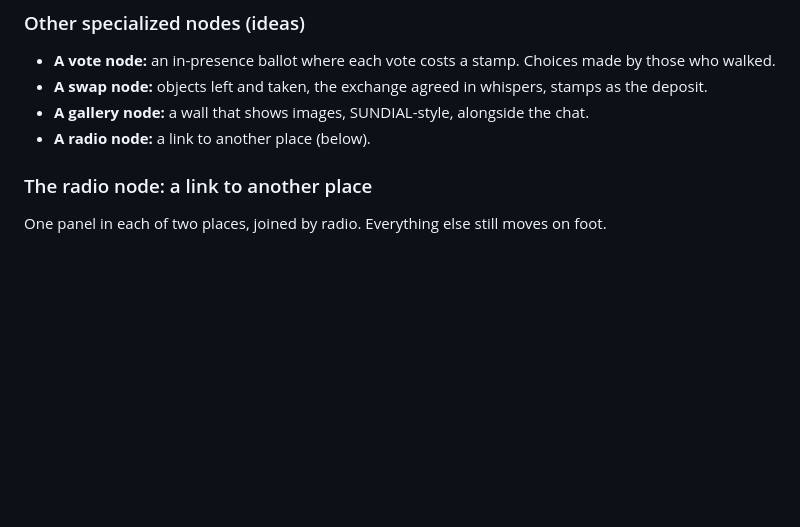
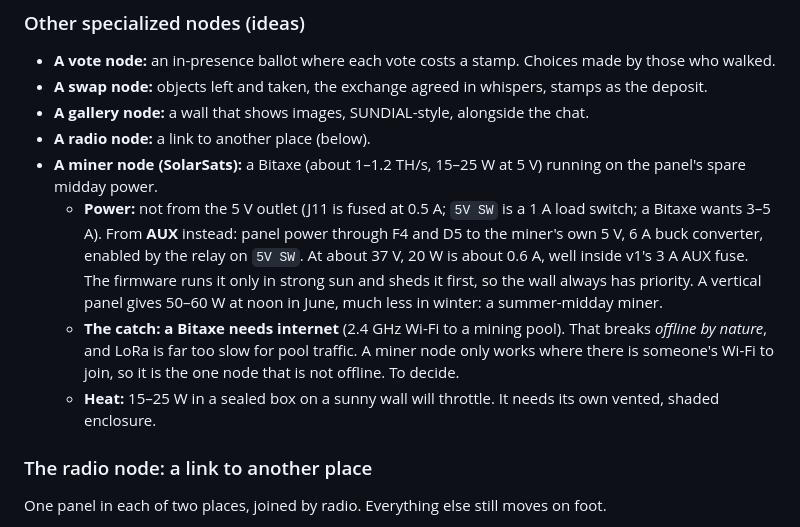
Before and after one commit to photovoltaic-art/PVA, a Markdown page: works/02-go-to-bed.md, the part around the change. Drawn GitHub-style; blank space fills up the shorter version.

Commit message:
GTB: miner node idea (SolarSats Bitaxe on AUX power, needs internet)
Co-Authored-By: Claude Opus 5.5 <noreply@anthropic.com>
Claude-Session: https://claude.ai/code/session_01BMFMt5yCJVT3JQicJnUWqs

```diff
--- a/works/02-go-to-bed.md
+++ b/works/02-go-to-bed.md
@@ -203,6 +203,10 @@ The auction node needs an admin, unlike an ordinary wall: to load the gallery an
 - **A swap node:** objects left and taken, the exchange agreed in whispers, stamps as the deposit.
 - **A gallery node:** a wall that shows images, SUNDIAL-style, alongside the chat.
 - **A radio node:** a link to another place (below).
+- **A miner node (SolarSats):** a Bitaxe (about 1–1.2 TH/s, 15–25 W at 5 V) running on the panel's spare midday power.
+  - **Power:** not from the 5 V outlet (J11 is fused at 0.5 A; `5V SW` is a 1 A load switch; a Bitaxe wants 3–5 A). From **AUX** instead: panel power through F4 and D5 to the miner's own 5 V, 6 A buck converter, enabled by the relay on `5V SW`. At about 37 V, 20 W is about 0.6 A, well inside v1's 3 A AUX fuse. The firmware runs it only in strong sun and sheds it first, so the wall always has priority. A vertical panel gives 50–60 W at noon in June, much less in winter: a summer-midday miner.
+  - **The catch: a Bitaxe needs internet** (2.4 GHz Wi-Fi to a mining pool). That breaks *offline by nature*, and LoRa is far too slow for pool traffic. A miner node only works where there is someone's Wi-Fi to join, so it is the one node that is not offline. To decide.
+  - **Heat:** 15–25 W in a sealed box on a sunny wall will throttle. It needs its own vented, shaded enclosure.
 
 ### The radio node: a link to another place
 
```
